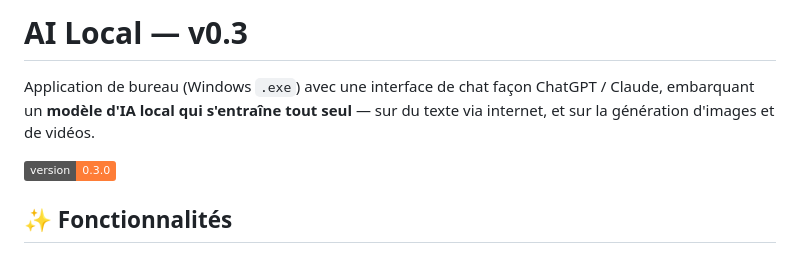
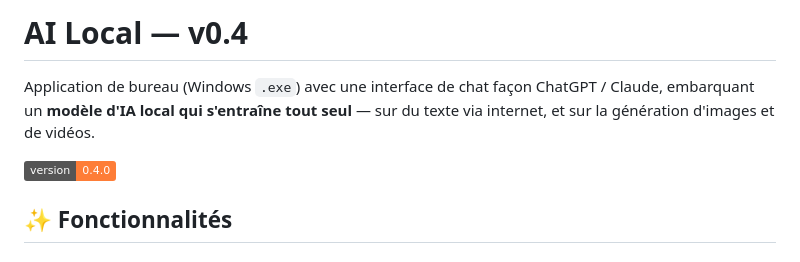
Before and after one commit to dorianskyfr/ai-local, a Markdown page: README.md, the part around one of its changes. Rendered like a GitHub page; badges without logos.

```diff
--- a/README.md
+++ b/README.md
@@ -1,10 +1,10 @@
-# AI Local — v0.3
+# AI Local — v0.4
 
 Application de bureau (Windows `.exe`) avec une interface de chat façon ChatGPT / Claude,
 embarquant un **modèle d'IA local qui s'entraîne tout seul** — sur du texte via internet,
 et sur la génération d'images et de vidéos.
 
-![version](https://img.shields.io/badge/version-0.3.0-orange)
+![version](https://img.shields.io/badge/version-0.4.0-orange)
 
 ## ✨ Fonctionnalités
 
```
Also changed, not shown: other parts of README.md (+26 -7 lines), docs/releases/v0.4.0.md (added, +41 -0 lines).
